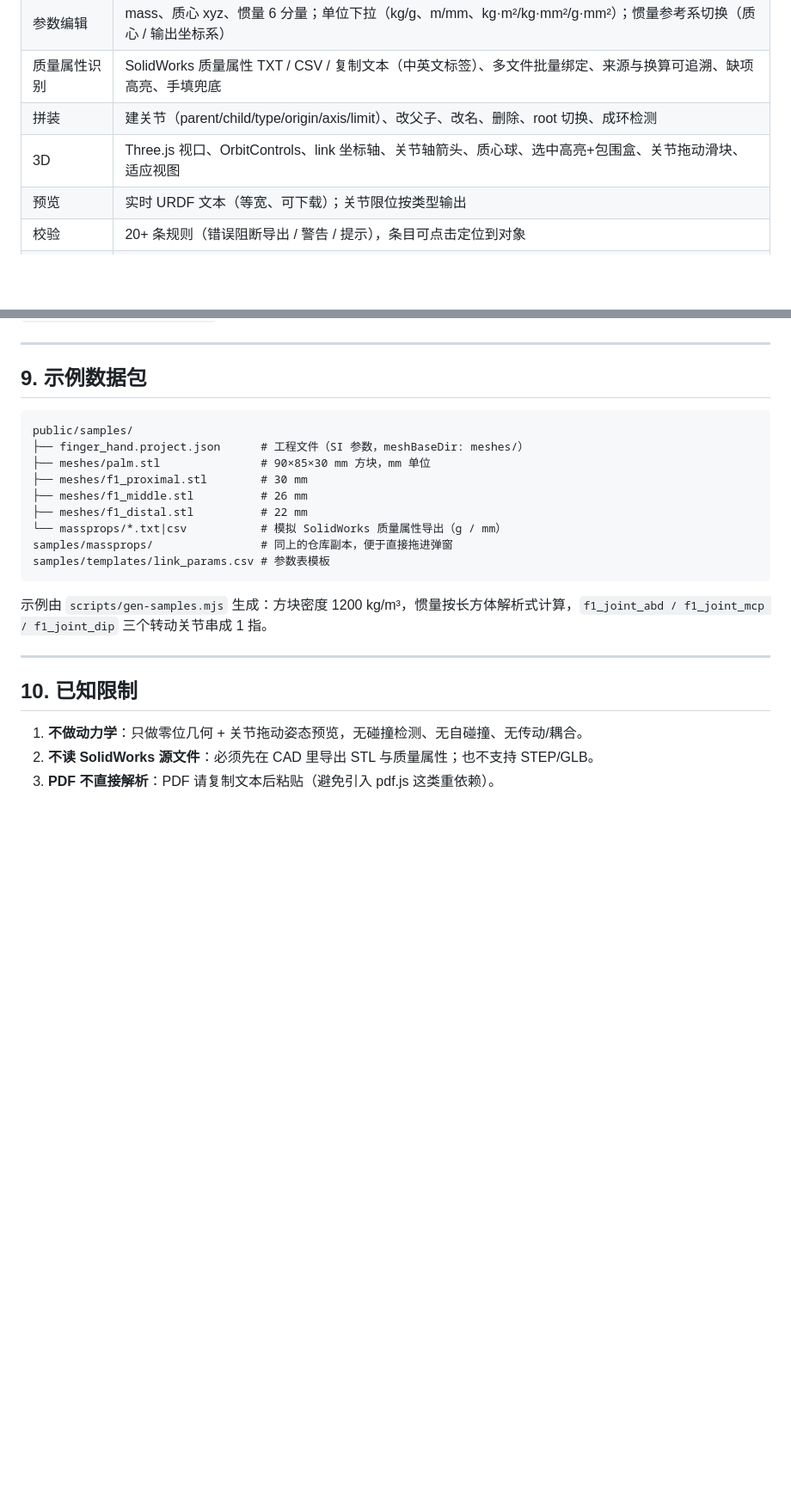
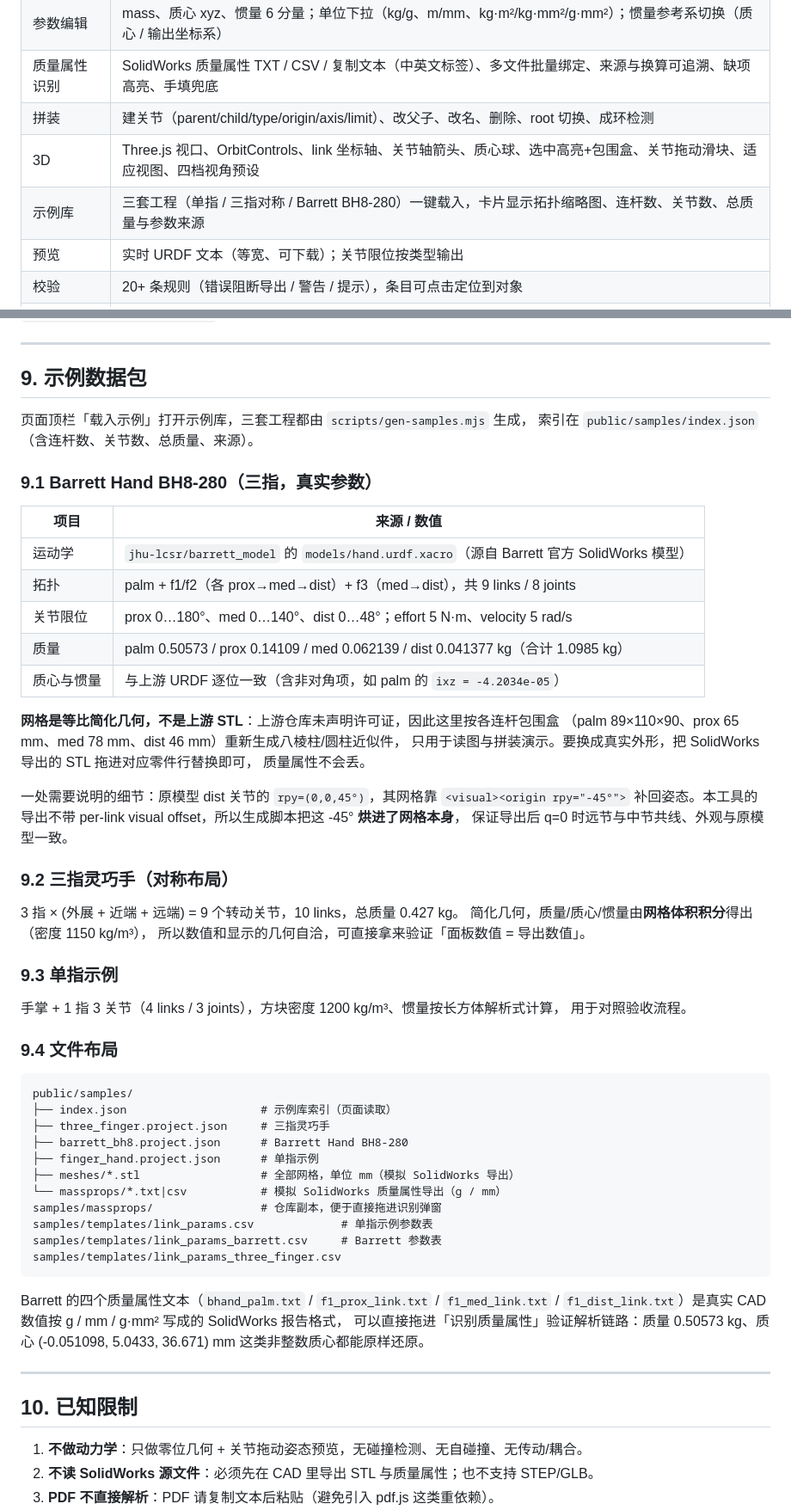
Before and after one commit to mrwangyajun/dexhand-urdf-studio, a Markdown page: README.md, 2 parts joined by grey strips. Shown at 86% size. Drawn GitHub-style; blank space fills up the shorter version.

Commit message:
docs: 补充 Barrett 参数来源、简化几何说明与示例库截图
- 明确 Barrett Hand BH8-280 质量/惯量取自 JHU LCSR barrett_model 的
  hand.urdf.xacro，网格为按包围盒自建的简化几何（上游无许可证文件，
  不转载其 STL）
- 说明 finger 3 与 distal 连杆的 45 度折角已烘焙进网格的原因
- 演示步骤改为「载入示例 → 三选一」，补示例库与视角预设的功能行
- 更新测试数量 82/49，新增 npm run examples 与截图脚本说明

````diff
--- a/README.md
+++ b/README.md
@@ -85,7 +97,8 @@ check_urdf robot.urdf                # 有 ROS/urdfdom 时用官方工具
 | 参数编辑 | mass、质心 xyz、惯量 6 分量；单位下拉（kg/g、m/mm、kg·m²/kg·mm²/g·mm²）；惯量参考系切换（质心 / 输出坐标系） |
 | 质量属性识别 | SolidWorks 质量属性 TXT / CSV / 复制文本（中英文标签）、多文件批量绑定、来源与换算可追溯、缺项高亮、手填兜底 |
 | 拼装 | 建关节（parent/child/type/origin/axis/limit）、改父子、改名、删除、root 切换、成环检测 |
-| 3D | Three.js 视口、OrbitControls、link 坐标轴、关节轴箭头、质心球、选中高亮+包围盒、关节拖动滑块、适应视图 |
+| 3D | Three.js 视口、OrbitControls、link 坐标轴、关节轴箭头、质心球、选中高亮+包围盒、关节拖动滑块、适应视图、四档视角预设 |
+| 示例库 | 三套工程（单指 / 三指对称 / Barrett BH8-280）一键载入，卡片显示拓扑缩略图、连杆数、关节数、总质量与参数来源 |
 | 预览 | 实时 URDF 文本（等宽、可下载）；关节限位按类型输出 |
 | 校验 | 20+ 条规则（错误阻断导出 / 警告 / 提示），条目可点击定位到对象 |
 | 工程 | 保存/打开 JSON（网格以 base64 内嵌，可单文件搬走）；localStorage 自动保存；Ctrl+S 保存 |
@@ -222,19 +235,59 @@ ROS 2 / MuJoCo / Isaac 的加载命令见导出包里的 `README.md`（`check_ur
 
 ## 9. 示例数据包
 
+页面顶栏「载入示例」打开示例库，三套工程都由 `scripts/gen-samples.mjs` 生成，
+索引在 `public/samples/index.json`（含连杆数、关节数、总质量、来源）。
+
+### 9.1 Barrett Hand BH8-280（三指，真实参数）
+
+| 项目 | 来源 / 数值 |
+| --- | --- |
+| 运动学 | `jhu-lcsr/barrett_model` 的 `models/hand.urdf.xacro`（源自 Barrett 官方 SolidWorks 模型） |
+| 拓扑 | palm + f1/f2（各 prox→med→dist）+ f3（med→dist），共 9 links / 8 joints |
+| 关节限位 | prox 0…180°、med 0…140°、dist 0…48°；effort 5 N·m、velocity 5 rad/s |
+| 质量 | palm 0.50573 / prox 0.14109 / med 0.062139 / dist 0.041377 kg（合计 1.0985 kg） |
+| 质心与惯量 | 与上游 URDF 逐位一致（含非对角项，如 palm 的 `ixz = -4.2034e-05`） |
+
+**网格是等比简化几何，不是上游 STL**：上游仓库未声明许可证，因此这里按各连杆包围盒
+（palm 89×110×90、prox 65 mm、med 78 mm、dist 46 mm）重新生成八棱柱/圆柱近似件，
+只用于读图与拼装演示。要换成真实外形，把 SolidWorks 导出的 STL 拖进对应零件行替换即可，
+质量属性不会丢。
+
+一处需要说明的细节：原模型 dist 关节的 `rpy=(0,0,45°)`，其网格靠 `<visual><origin rpy="-45°">`
+补回姿态。本工具的导出不带 per-link visual offset，所以生成脚本把这 -45° **烘进了网格本身**，
+保证导出后 q=0 时远节与中节共线、外观与原模型一致。
+
+### 9.2 三指灵巧手（对称布局）
+
+3 指 × (外展 + 近端 + 远端) = 9 个转动关节，10 links，总质量 0.427 kg。
+简化几何，质量/质心/惯量由**网格体积积分**得出（密度 1150 kg/m³），
+所以数值和显示的几何自洽，可直接拿来验证「面板数值 = 导出数值」。
+
+### 9.3 单指示例
+
+手掌 + 1 指 3 关节（4 links / 3 joints），方块密度 1200 kg/m³、惯量按长方体解析式计算，
+用于对照验收流程。
+
+### 9.4 文件布局
+
 ```
 public/samples/
-├── finger_hand.project.json      # 工程文件（SI 参数，meshBaseDir: meshes/）
-├── meshes/palm.stl               # 90×85×30 mm 方块，mm 单位
-├── meshes/f1_proximal.stl        # 30 mm
-├── meshes/f1_middle.stl          # 26 mm
-├── meshes/f1_distal.stl          # 22 mm
+├── index.json                    # 示例库索引（页面读取）
+├── three_finger.project.json     # 三指灵巧手
+├── barrett_bh8.project.json      # Barrett Hand BH8-280
+├── finger_hand.project.json      # 单指示例
+├── meshes/*.stl                  # 全部网格，单位 mm（模拟 SolidWorks 导出）
 └── massprops/*.txt|csv           # 模拟 SolidWorks 质量属性导出（g / mm）
-samples/massprops/                # 同上的仓库副本，便于直接拖进弹窗
-samples/templates/link_params.csv # 参数表模板
+samples/massprops/                # 仓库副本，便于直接拖进识别弹窗
+samples/templates/link_params.csv             # 单指示例参数表
+samples/templates/link_params_barrett.csv     # Barrett 参数表
+samples/templates/link_params_three_finger.csv
 ```
 
-示例由 `scripts/gen-samples.mjs` 生成：方块密度 1200 kg/m³，惯量按长方体解析式计算，`f1_joint_abd / f1_joint_mcp / f1_joint_dip` 三个转动关节串成 1 指。
+Barrett 的四个质量属性文本（`bhand_palm.txt` / `f1_prox_link.txt` / `f1_med_link.txt` /
+`f1_dist_link.txt`）是真实 CAD 数值按 g / mm / g·mm² 写成的 SolidWorks 报告格式，
+可以直接拖进「识别质量属性」验证解析链路：质量 0.50573 kg、质心 (-0.051098, 5.0433, 36.671) mm
+这类非整数质心都能原样还原。
 
 ---
 
````
Also changed, not shown: other parts of README.md (+22 -7 lines), docs/samples.png (added), docs/screenshot.png.
